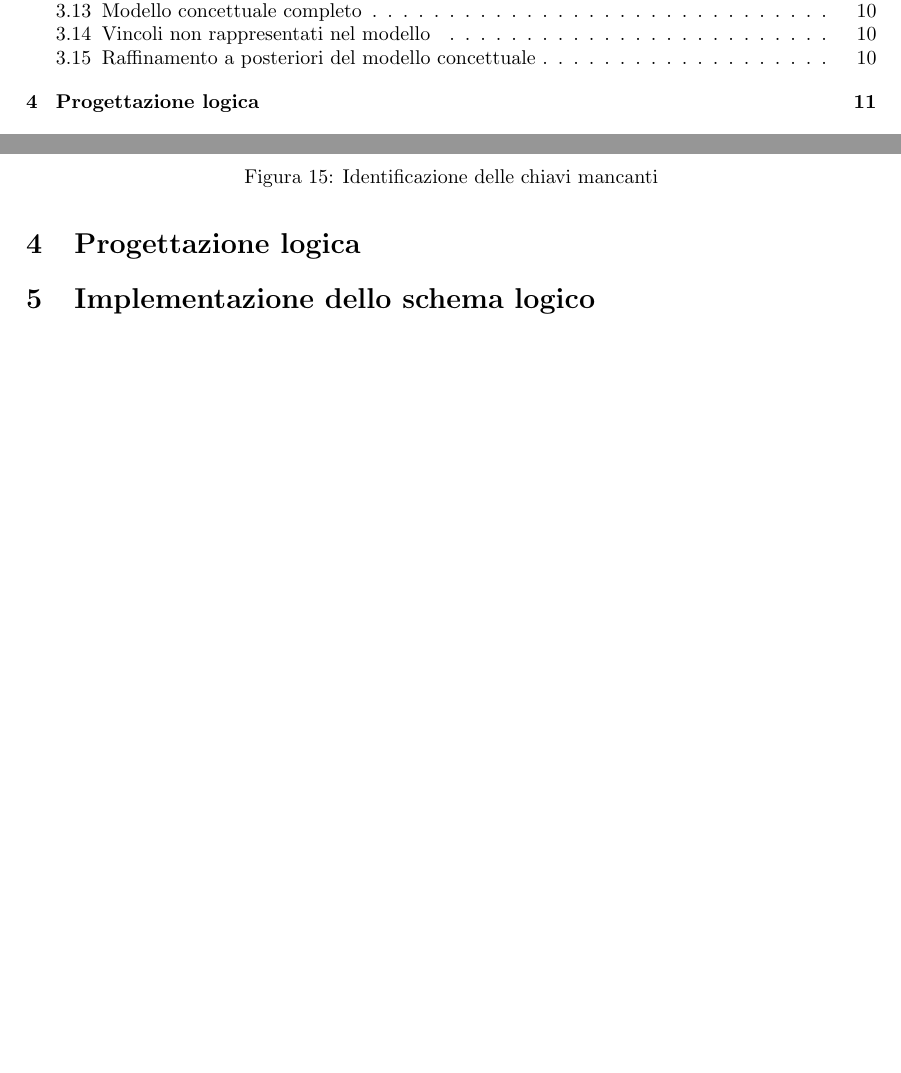
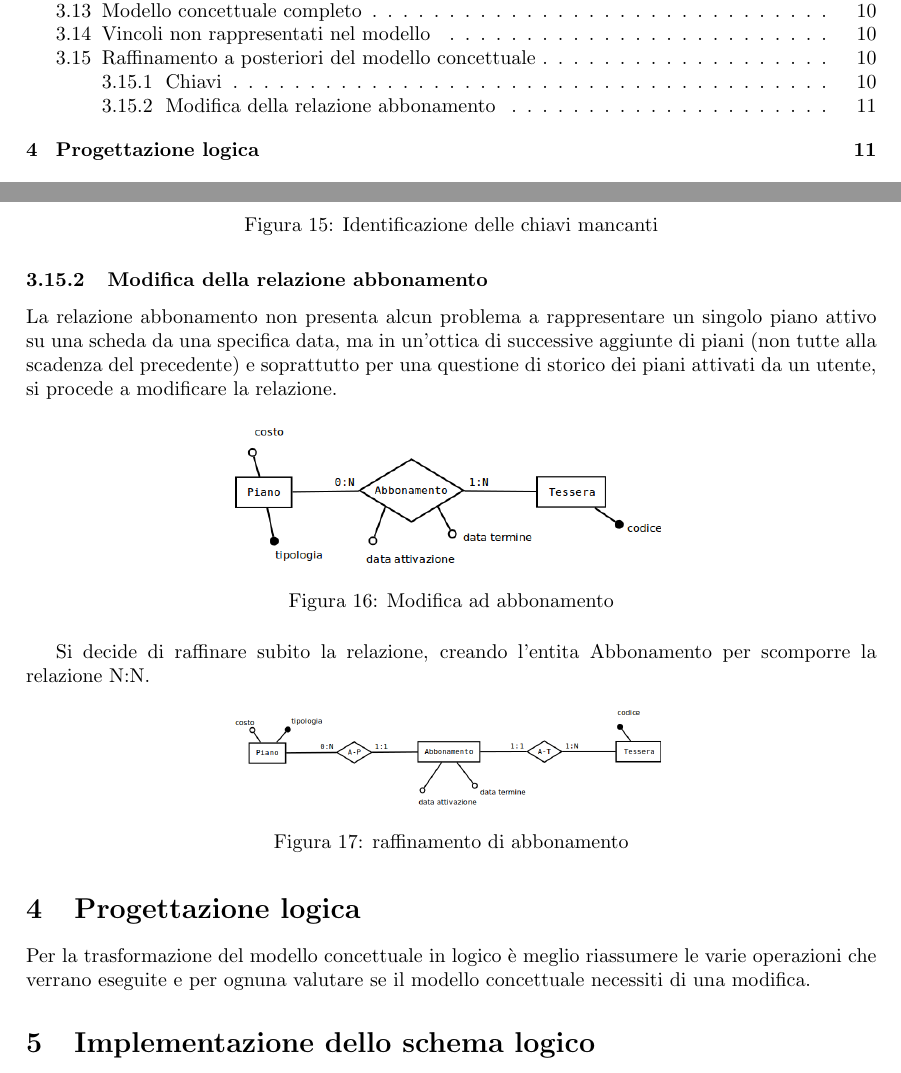
Before and after one commit to joemerlino/GoodBike, a LaTeX document (Relazione/Relazione.tex): two parts of pages 2 and 11 of 11, joined at a grey line, cut so that both start at the same text, the shorter picture padded with empty space. Compiled offline with pdfLaTeX.

Commit message:
Iniziata progettazione logica

```diff
--- a/Relazione/Relazione.tex
+++ b/Relazione/Relazione.tex
@@ -223,9 +225,27 @@ Vengono identificate delle chiavi per le entità che non ne disponevano già:
   \includegraphics[width=0.5\textwidth]{Immagini-Grafici/Concettuale15.png}
 \caption{Identificazione delle chiavi mancanti}
 \end{figure}
+
+\subsubsection{Modifica della relazione abbonamento}
+La relazione abbonamento non presenta alcun problema a rappresentare un singolo piano attivo su una scheda da una specifica data, ma in un'ottica di successive aggiunte di piani (non tutte alla scadenza del precedente) e soprattutto per una questione di storico dei piani attivati da un utente, si procede a modificare la relazione.
+\begin{figure}[H]
+ \centering
+  \includegraphics[width=0.5\textwidth]{Immagini-Grafici/Concettuale16.png}
+\caption{Modifica ad abbonamento}
+\end{figure}
+Si decide di raffinare subito la relazione, creando l'entita Abbonamento per scomporre la relazione N:N.
+\begin{figure}[H]
+ \centering
+  \includegraphics[width=0.5\textwidth]{Immagini-Grafici/Concettuale17.png}
+\caption{raffinamento di abbonamento}
+\end{figure}
 %%%%%%
 
 \section{Progettazione logica}
+Per la trasformazione del modello concettuale in logico è meglio riassumere le varie operazioni che verrano eseguite e per ognuna valutare se il modello concettuale necessiti di una modifica.
+
+%da ricontrollare sopra se ci sono tutte
+
 
 \section{Implementazione dello schema logico}
 
```
Also changed, not shown: Relazione/Immagini-Grafici/Concettuale16.png (added), Relazione/Immagini-Grafici/Concettuale17.png (added), Relazione/Relazione.tex (2 more changed lines), 4 other files.
